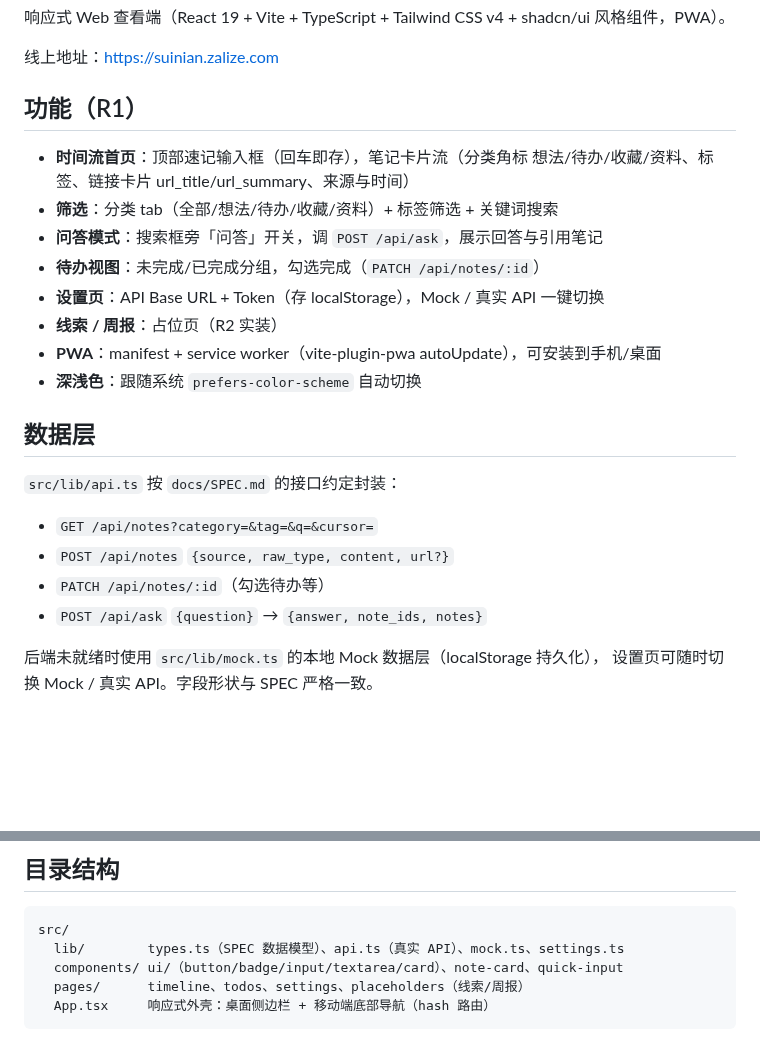
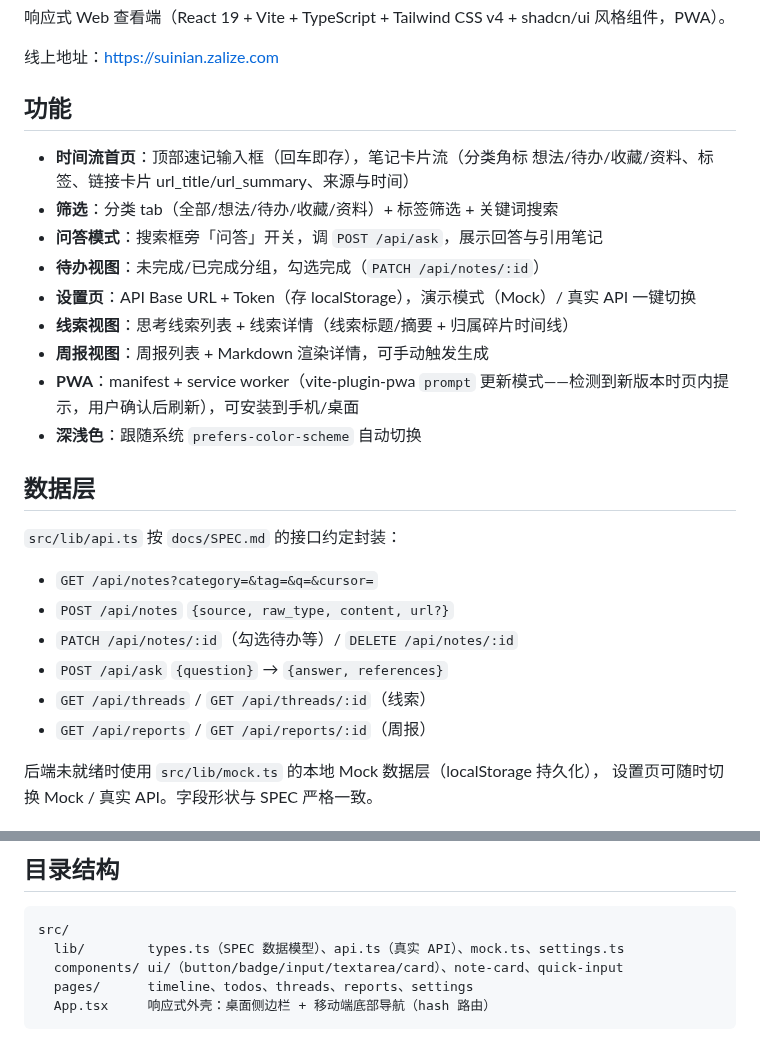
Before and after one commit to wookat/suinian, a Markdown page: web/README.md, 2 parts joined by grey strips. Drawn GitHub-style; blank space fills up the shorter version.

````diff
--- a/web/README.md
+++ b/web/README.md
@@ -4,15 +4,16 @@
 
 线上地址：https://suinian.zalize.com
 
-## 功能（R1）
+## 功能
 
 - **时间流首页**：顶部速记输入框（回车即存），笔记卡片流（分类角标 想法/待办/收藏/资料、标签、链接卡片 url_title/url_summary、来源与时间）
 - **筛选**：分类 tab（全部/想法/待办/收藏/资料）+ 标签筛选 + 关键词搜索
 - **问答模式**：搜索框旁「问答」开关，调 `POST /api/ask`，展示回答与引用笔记
 - **待办视图**：未完成/已完成分组，勾选完成（`PATCH /api/notes/:id`）
-- **设置页**：API Base URL + Token（存 localStorage），Mock / 真实 API 一键切换
-- **线索 / 周报**：占位页（R2 实装）
-- **PWA**：manifest + service worker（vite-plugin-pwa autoUpdate），可安装到手机/桌面
+- **设置页**：API Base URL + Token（存 localStorage），演示模式（Mock）/ 真实 API 一键切换
+- **线索视图**：思考线索列表 + 线索详情（线索标题/摘要 + 归属碎片时间线）
+- **周报视图**：周报列表 + Markdown 渲染详情，可手动触发生成
+- **PWA**：manifest + service worker（vite-plugin-pwa `prompt` 更新模式——检测到新版本时页内提示，用户确认后刷新），可安装到手机/桌面
 - **深浅色**：跟随系统 `prefers-color-scheme` 自动切换
 
 ## 数据层
@@ -21,8 +22,10 @@
 
 - `GET /api/notes?category=&tag=&q=&cursor=`
 - `POST /api/notes` `{source, raw_type, content, url?}`
-- `PATCH /api/notes/:id`（勾选待办等）
-- `POST /api/ask` `{question}` → `{answer, note_ids, notes}`
+- `PATCH /api/notes/:id`（勾选待办等）/ `DELETE /api/notes/:id`
+- `POST /api/ask` `{question}` → `{answer, references}`
+- `GET /api/threads` / `GET /api/threads/:id`（线索）
+- `GET /api/reports` / `GET /api/reports/:id`（周报）
 
 后端未就绪时使用 `src/lib/mock.ts` 的本地 Mock 数据层（localStorage 持久化），
 设置页可随时切换 Mock / 真实 API。字段形状与 SPEC 严格一致。
@@ -51,6 +54,6 @@ npx wrangler pages deploy dist --project-name suinian
 src/
   lib/        types.ts（SPEC 数据模型）、api.ts（真实 API）、mock.ts、settings.ts
   components/ ui/（button/badge/input/textarea/card）、note-card、quick-input
-  pages/      timeline、todos、settings、placeholders（线索/周报）
+  pages/      timeline、todos、threads、reports、settings
   App.tsx     响应式外壳：桌面侧边栏 + 移动端底部导航（hash 路由）
 ```
````
Also changed, not shown: CONTRIBUTING.md (added, +35 -0 lines), README.md (+97 -18 lines), backend/README.md (+3 -0 lines), docs/self-host.md (added, +110 -0 lines), docs/assets/screenshot-reports.png (added), docs/assets/screenshot-threads.png (added), docs/assets/screenshot-timeline-dark.png (added), docs/assets/screenshot-timeline-light.png (added), docs/assets/screenshot-todos.png (added), 3 other files.
